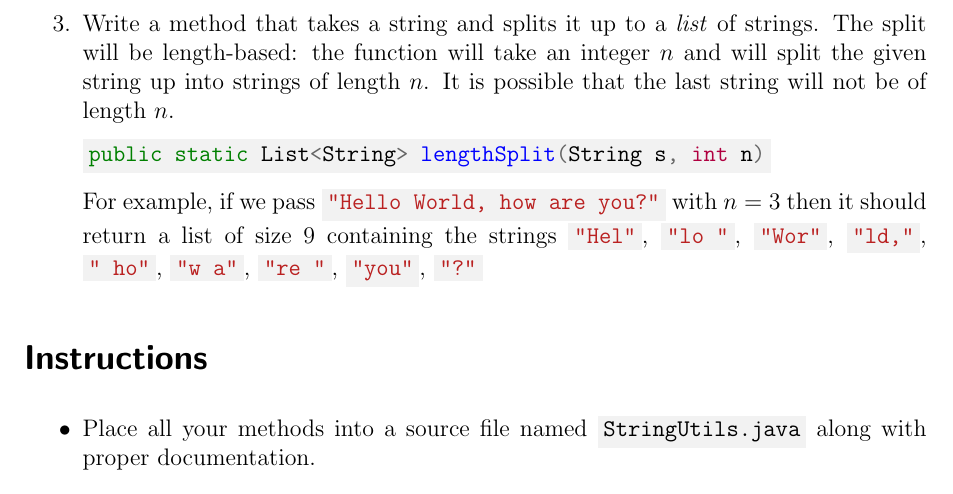
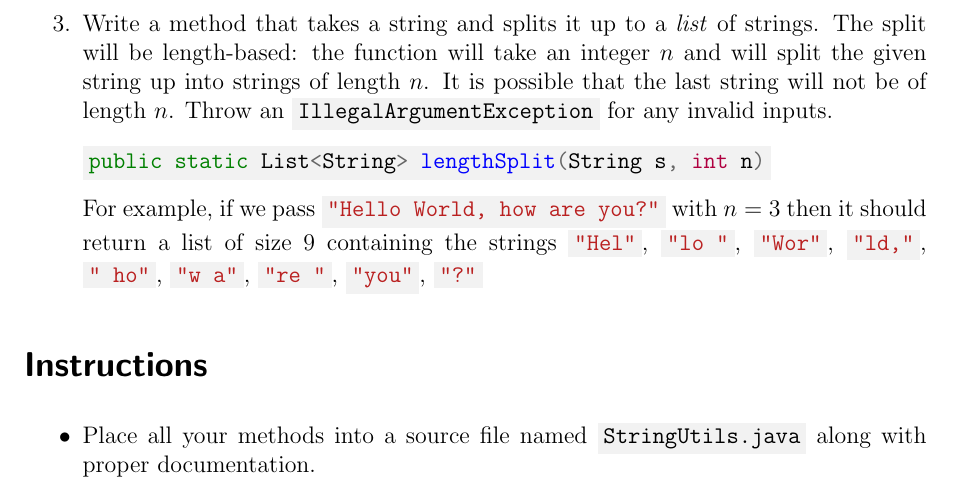
Before and after one commit to cbourke/ComputerScienceI, a LaTeX document (honors/hacks/hack8.0.tex): part of page 2 of 2, cut so that both start at the same text. The pictures show the PDF file honors/hacks/hack8.0.pdf that the author committed with the source.

Commit message:
added exception requirement

```diff
--- a/honors/hacks/hack8.0.tex
+++ b/honors/hacks/hack8.0.tex
@@ -50,7 +50,7 @@ use the given signatures.
   \emph{list} of strings.  The split will be length-based: the function
   will take an integer $n$ and will split the given string up into
   strings of length $n$.  It is possible that the last string will not
-  be of length $n$.
+  be of length $n$.  Throw an \mintinline{java}{IllegalArgumentException} for any invalid inputs.
 
   \mintinline{java}{public static List<String> lengthSplit(String s, int n)}
 
```
Also changed, not shown: honors/hacks/hack8.0.pdf.
